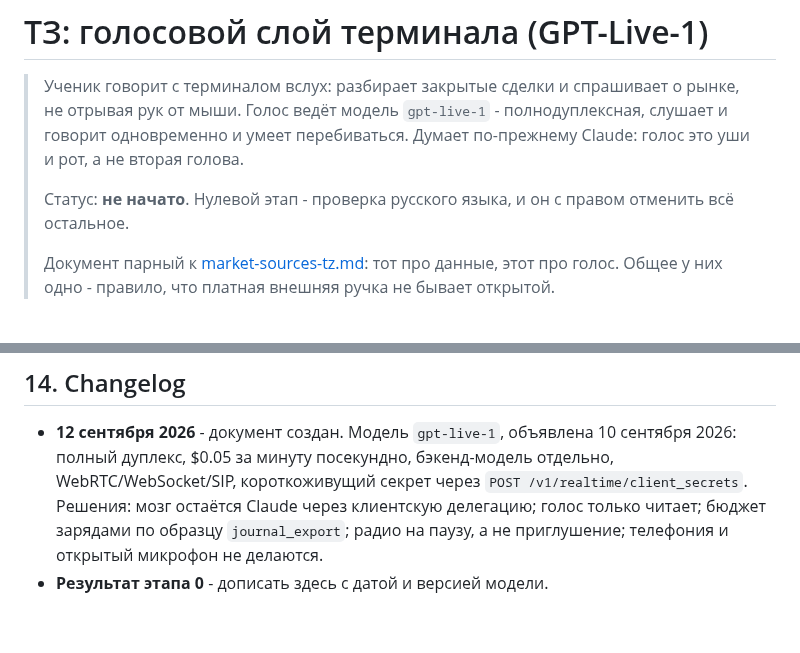
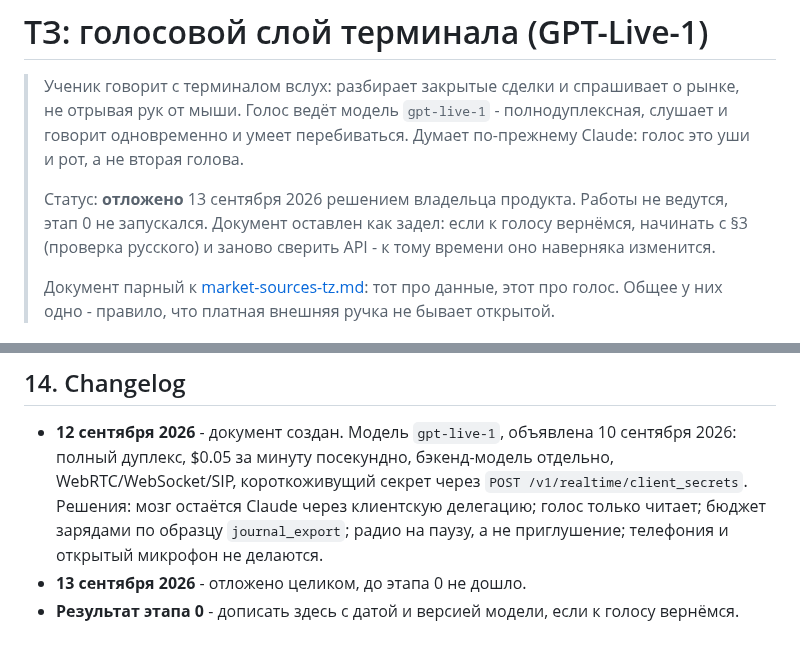
Before and after one commit to MrNaPaSS/MENTOR, a Markdown page: docs/tz/voice-layer-tz.md, 2 parts joined by grey strips. GitHub-like rendering.

```diff
--- a/docs/tz/voice-layer-tz.md
+++ b/docs/tz/voice-layer-tz.md
@@ -5,8 +5,10 @@
 > слушает и говорит одновременно и умеет перебиваться. Думает по-прежнему Claude:
 > голос это уши и рот, а не вторая голова.
 >
-> Статус: **не начато**. Нулевой этап - проверка русского языка, и он с правом
-> отменить всё остальное.
+> Статус: **отложено** 13 сентября 2026 решением владельца продукта. Работы
+> не ведутся, этап 0 не запускался. Документ оставлен как задел: если к голосу
+> вернёмся, начинать с §3 (проверка русского) и заново сверить API - к тому
+> времени оно наверняка изменится.
 >
 > Документ парный к [market-sources-tz.md](market-sources-tz.md): тот про
 > данные, этот про голос. Общее у них одно - правило, что платная внешняя
@@ -374,4 +376,6 @@ model`.
   клиентскую делегацию; голос только читает; бюджет зарядами по образцу
   `journal_export`; радио на паузу, а не приглушение; телефония и открытый
   микрофон не делаются.
-* **Результат этапа 0** - дописать здесь с датой и версией модели.
+* **13 сентября 2026** - отложено целиком, до этапа 0 не дошло.
+* **Результат этапа 0** - дописать здесь с датой и версией модели, если к
+  голосу вернёмся.
```
Also changed, not shown: docs/README.md (+1 -1 lines).
